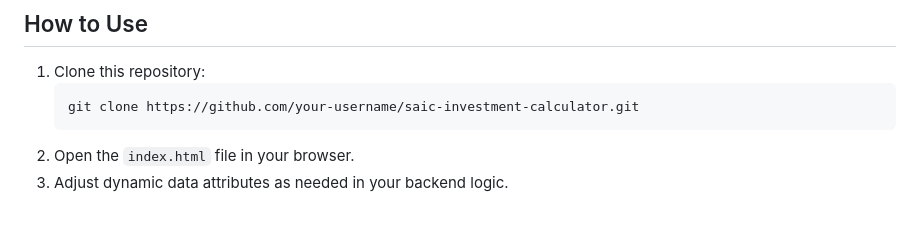
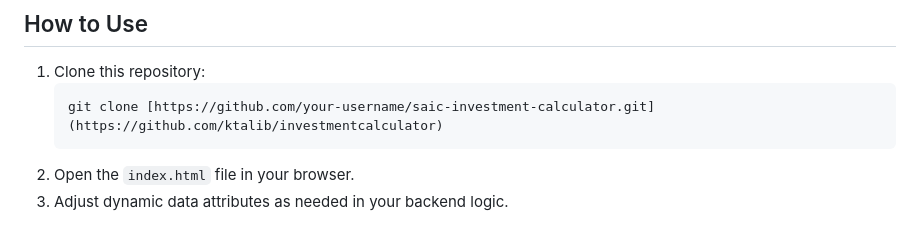
Before and after one commit to ktalib/investmentcalculator, a Markdown page: README.md, the part around the change. Drawn GitHub-style.

````diff
--- a/README.md
+++ b/README.md
@@ -114,7 +114,7 @@ document.addEventListener('DOMContentLoaded', function () {
 ## How to Use
 1. Clone this repository:
    ```bash
-   git clone https://github.com/your-username/saic-investment-calculator.git
+   git clone [https://github.com/your-username/saic-investment-calculator.git](https://github.com/ktalib/investmentcalculator)
    ```
 2. Open the `index.html` file in your browser.
 3. Adjust dynamic data attributes as needed in your backend logic.
````
